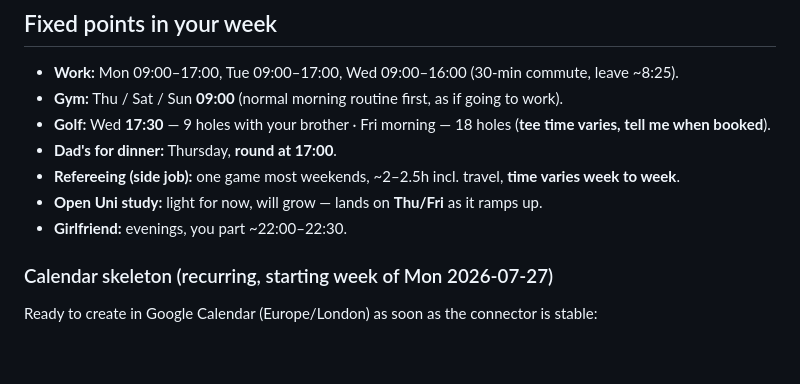
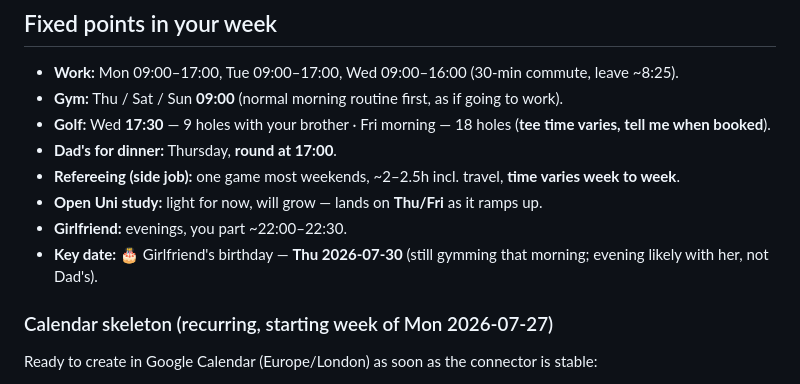
Before and after one commit to OwenTuckwell/Life, a Markdown page: habits/weekly-schedule.md, the part around the change. GitHub-like rendering; blank space fills up the shorter version.

Commit message:
Note girlfriend's birthday (Thu 2026-07-30) in weekly schedule
Co-Authored-By: Claude Opus 4.8 <noreply@anthropic.com>
Claude-Session: https://claude.ai/code/session_018svSEFimhh2UehhaWNC5Us

```diff
--- a/habits/weekly-schedule.md
+++ b/habits/weekly-schedule.md
@@ -10,6 +10,7 @@ Built around your real week. **Gym is on your free mornings, not before work**
 - **Refereeing (side job):** one game most weekends, ~2–2.5h incl. travel, **time varies week to week**.
 - **Open Uni study:** light for now, will grow — lands on **Thu/Fri** as it ramps up.
 - **Girlfriend:** evenings, you part ~22:00–22:30.
+- **Key date:** 🎂 Girlfriend's birthday — **Thu 2026-07-30** (still gymming that morning; evening likely with her, not Dad's).
 
 ### Calendar skeleton (recurring, starting week of Mon 2026-07-27)
 Ready to create in Google Calendar (Europe/London) as soon as the connector is stable:
```
